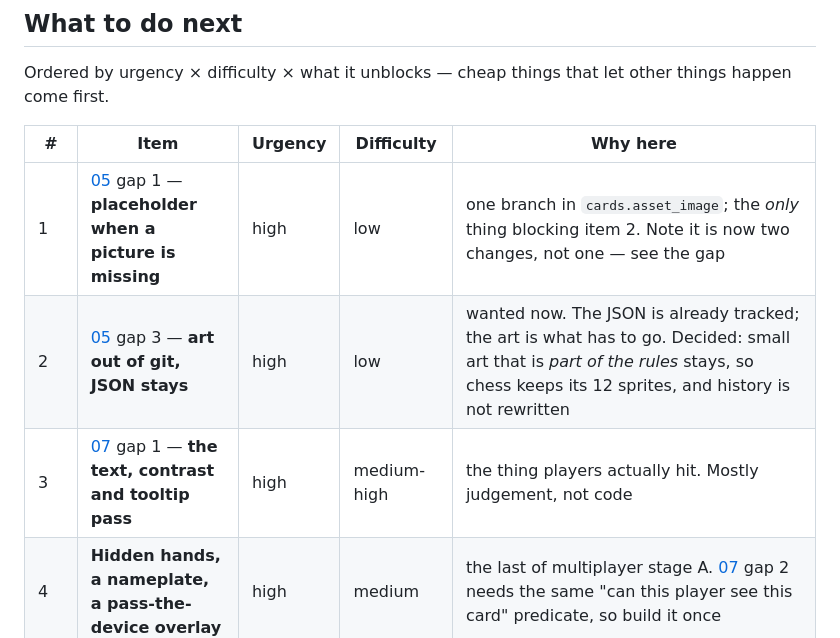
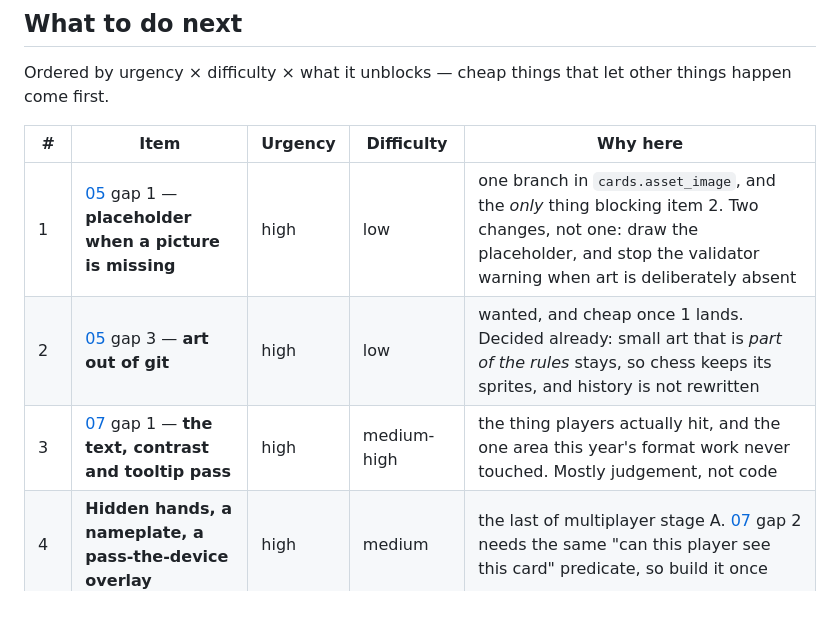
Before and after one commit to Kdansky/ravel, a Markdown page: ideas/README.md, the part around one of its changes. Rendered like a GitHub page; blank space fills up the shorter version.

```diff
--- a/ideas/README.md
+++ b/ideas/README.md
@@ -46,7 +46,7 @@ things happen come first.
 
 | # | Item | Urgency | Difficulty | Why here |
 |---|---|---|---|---|
-| 1 | [05](05-assets-and-repo.md) gap 1 — **placeholder when a picture is missing** | high | low | one branch in `cards.asset_image`; the *only* thing blocking item 2. Note it is now two changes, not one — see the gap |
-| 2 | [05](05-assets-and-repo.md) gap 3 — **art out of git, JSON stays** | high | low | wanted now. The JSON is already tracked; the art is what has to go. Decided: small art that is *part of the rules* stays, so chess keeps its 12 sprites, and history is not rewritten |
-| 3 | [07](07-presentation.md) gap 1 — **the text, contrast and tooltip pass** | high | medium-high | the thing players actually hit. Mostly judgement, not code |
+| 1 | [05](05-assets-and-repo.md) gap 1 — **placeholder when a picture is missing** | high | low | one branch in `cards.asset_image`, and the *only* thing blocking item 2. Two changes, not one: draw the placeholder, and stop the validator warning when art is deliberately absent |
+| 2 | [05](05-assets-and-repo.md) gap 3 — **art out of git** | high | low | wanted, and cheap once 1 lands. Decided already: small art that is *part of the rules* stays, so chess keeps its sprites, and history is not rewritten |
+| 3 | [07](07-presentation.md) gap 1 — **the text, contrast and tooltip pass** | high | medium-high | the thing players actually hit, and the one area this year's format work never touched. Mostly judgement, not code |
 | 4 | **Hidden hands, a nameplate, a pass-the-device overlay** | high | medium | the last of multiplayer stage A. [07](07-presentation.md) gap 2 needs the same "can this player see this card" predicate, so build it once |
```
Also changed, not shown: other parts of ideas/README.md (+15 -14 lines).
